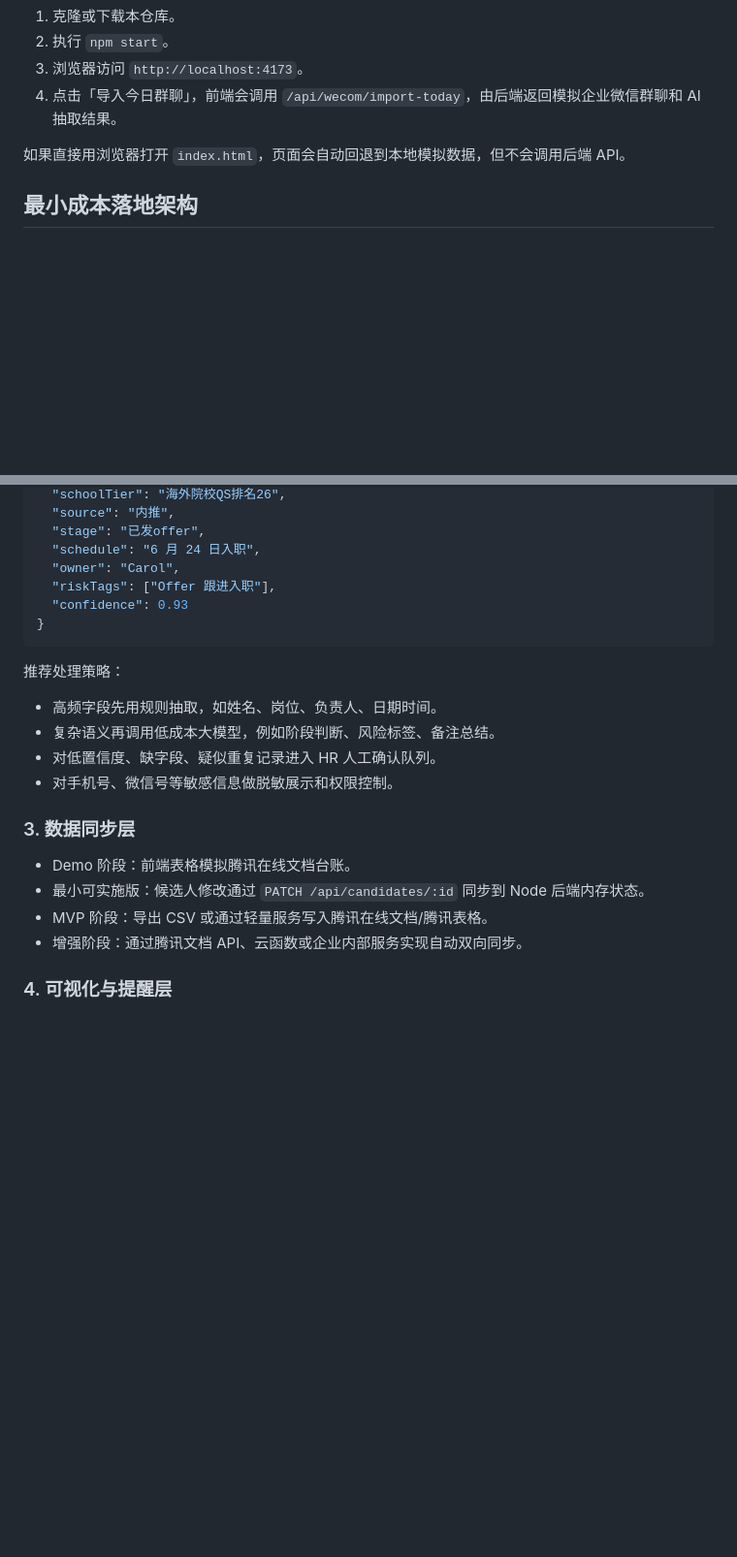
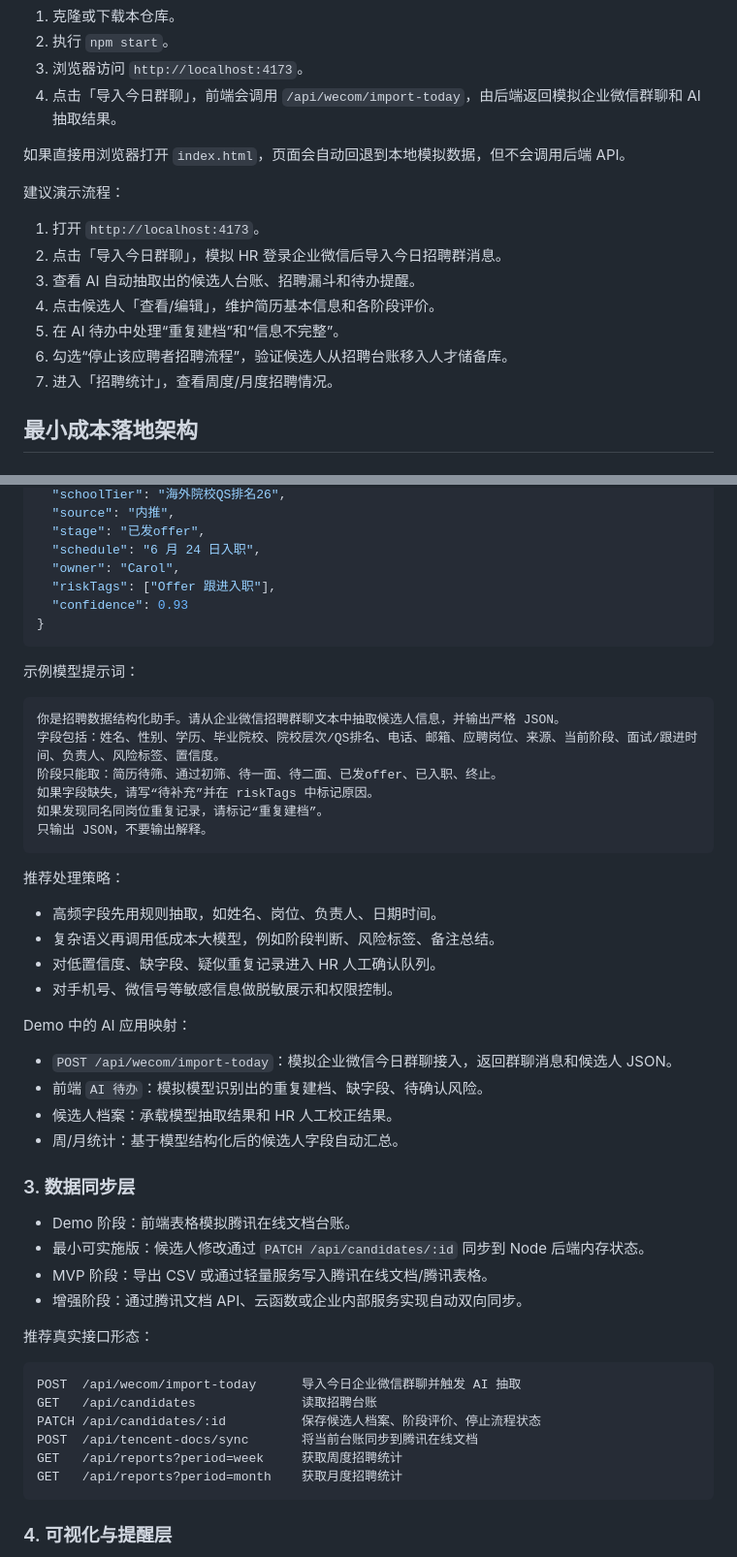
Before and after one commit to tangqb612-oss/HireFlow, a Markdown page: README.md, 2 parts joined by grey strips. Shown at 97% size. Rendered like a GitHub page; blank space fills up the shorter version.

Commit message:
Polish submission proposal documentation

````diff
--- a/README.md
+++ b/README.md
@@ -56,6 +62,16 @@ HireFlow 是一个面向 HR 招聘运营的 PC 端 AI 应用 Demo，用最小成
 
 如果直接用浏览器打开 `index.html`，页面会自动回退到本地模拟数据，但不会调用后端 API。
 
+建议演示流程：
+
+1. 打开 `http://localhost:4173`。
+2. 点击「导入今日群聊」，模拟 HR 登录企业微信后导入今日招聘群消息。
+3. 查看 AI 自动抽取出的候选人台账、招聘漏斗和待办提醒。
+4. 点击候选人「查看/编辑」，维护简历基本信息和各阶段评价。
+5. 在 AI 待办中处理“重复建档”和“信息不完整”。
+6. 勾选“停止该应聘者招聘流程”，验证候选人从招聘台账移入人才储备库。
+7. 进入「招聘统计」，查看周度/月度招聘情况。
+
 ## 最小成本落地架构
 
 ### 1. 消息采集层
@@ -96,6 +112,17 @@ HireFlow 是一个面向 HR 招聘运营的 PC 端 AI 应用 Demo，用最小成
 }
 ```
 
+示例模型提示词：
+
+```text
+你是招聘数据结构化助手。请从企业微信招聘群聊文本中抽取候选人信息，并输出严格 JSON。
+字段包括：姓名、性别、学历、毕业院校、院校层次/QS排名、电话、邮箱、应聘岗位、来源、当前阶段、面试/跟进时间、负责人、风险标签、置信度。
+阶段只能取：简历待筛、通过初筛、待一面、待二面、已发offer、已入职、终止。
+如果字段缺失，请写“待补充”并在 riskTags 中标记原因。
+如果发现同名同岗位重复记录，请标记“重复建档”。
+只输出 JSON，不要输出解释。
+```
+
 推荐处理策略：
 
 - 高频字段先用规则抽取，如姓名、岗位、负责人、日期时间。
@@ -103,12 +130,30 @@ HireFlow 是一个面向 HR 招聘运营的 PC 端 AI 应用 Demo，用最小成
 - 对低置信度、缺字段、疑似重复记录进入 HR 人工确认队列。
 - 对手机号、微信号等敏感信息做脱敏展示和权限控制。
 
+Demo 中的 AI 应用映射：
+
+- `POST /api/wecom/import-today`：模拟企业微信今日群聊接入，返回群聊消息和候选人 JSON。
+- 前端 `AI 待办`：模拟模型识别出的重复建档、缺字段、待确认风险。
+- 候选人档案：承载模型抽取结果和 HR 人工校正结果。
+- 周/月统计：基于模型结构化后的候选人字段自动汇总。
+
 ### 3. 数据同步层
 
 - Demo 阶段：前端表格模拟腾讯在线文档台账。
 - 最小可实施版：候选人修改通过 `PATCH /api/candidates/:id` 同步到 Node 后端内存状态。
 - MVP 阶段：导出 CSV 或通过轻量服务写入腾讯在线文档/腾讯表格。
 - 增强阶段：通过腾讯文档 API、云函数或企业内部服务实现自动双向同步。
+
+推荐真实接口形态：
+
+```text
+POST  /api/wecom/import-today      导入今日企业微信群聊并触发 AI 抽取
+GET   /api/candidates              读取招聘台账
+PATCH /api/candidates/:id          保存候选人档案、阶段评价、停止流程状态
+POST  /api/tencent-docs/sync       将当前台账同步到腾讯在线文档
+GET   /api/reports?period=week     获取周度招聘统计
+GET   /api/reports?period=month    获取月度招聘统计
+```
 
 ### 4. 可视化与提醒层
 
````
Also changed, not shown: other parts of README.md (+15 -0 lines).
